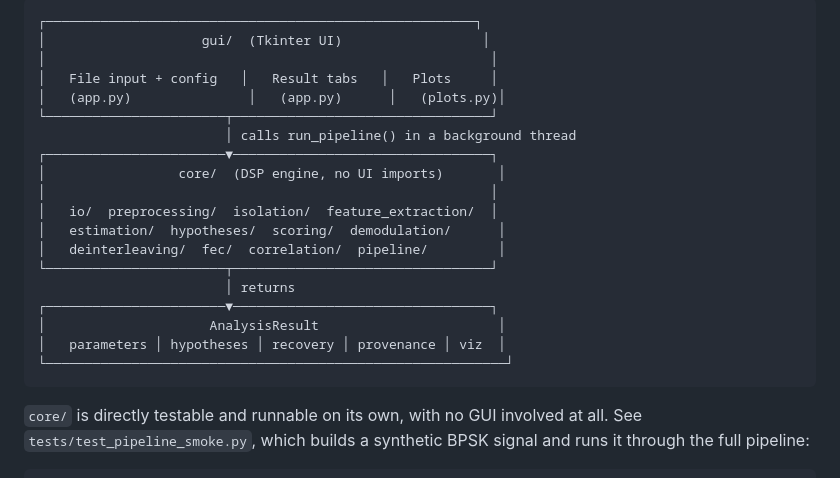
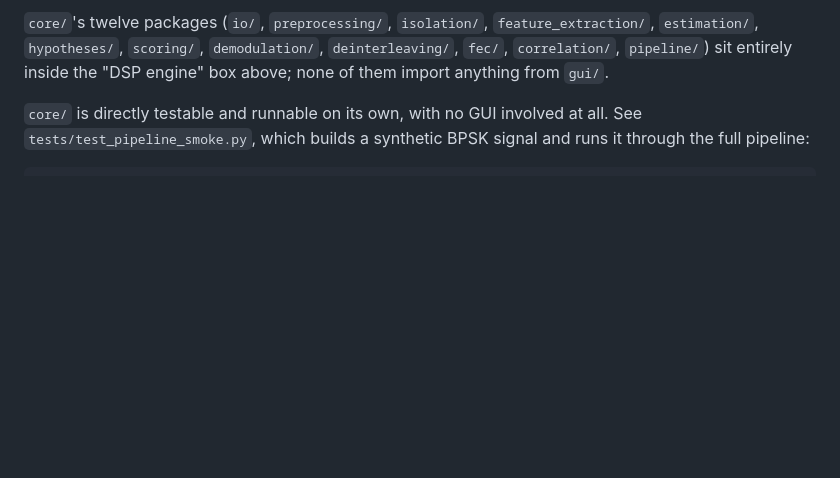
Before and after one commit to Akhil-0911/SigIQ, a Markdown page: README.md, the part around one of its changes. Rendered like a GitHub page; blank space fills up the shorter version.

````diff
--- a/README.md
+++ b/README.md
@@ -82,24 +88,8 @@ exists.
 ```
-┌───────────────────────────────────────────────────────┐
-│                    gui/  (Tkinter UI)                  │
-│                                                         │
-│   File input + config   │   Result tabs   │   Plots     │
-│   (app.py)               │   (app.py)      │   (plots.py)│
-└───────────────────────┬─────────────────────────────────┘
-                        │ calls run_pipeline() in a background thread
-┌───────────────────────▼─────────────────────────────────┐
-│                 core/  (DSP engine, no UI imports)       │
-│                                                         │
-│   io/  preprocessing/  isolation/  feature_extraction/  │
-│   estimation/  hypotheses/  scoring/  demodulation/      │
-│   deinterleaving/  fec/  correlation/  pipeline/         │
-└───────────────────────┬─────────────────────────────────┘
-                        │ returns
-┌───────────────────────▼─────────────────────────────────┐
-│                     AnalysisResult                       │
-│   parameters │ hypotheses │ recovery │ provenance │ viz  │
-└───────────────────────────────────────────────────────────┘
-```
+
+`core/`'s twelve packages (`io/`, `preprocessing/`, `isolation/`, `feature_extraction/`, `estimation/`,
+`hypotheses/`, `scoring/`, `demodulation/`, `deinterleaving/`, `fec/`, `correlation/`, `pipeline/`) sit
+entirely inside the "DSP engine" box above; none of them import anything from `gui/`.
 
 `core/` is directly testable and runnable on its own, with no GUI involved at all. See
 `tests/test_pipeline_smoke.py`, which builds a synthetic BPSK signal and runs it through the full
````
Also changed, not shown: other parts of README.md (+6 -0 lines).
